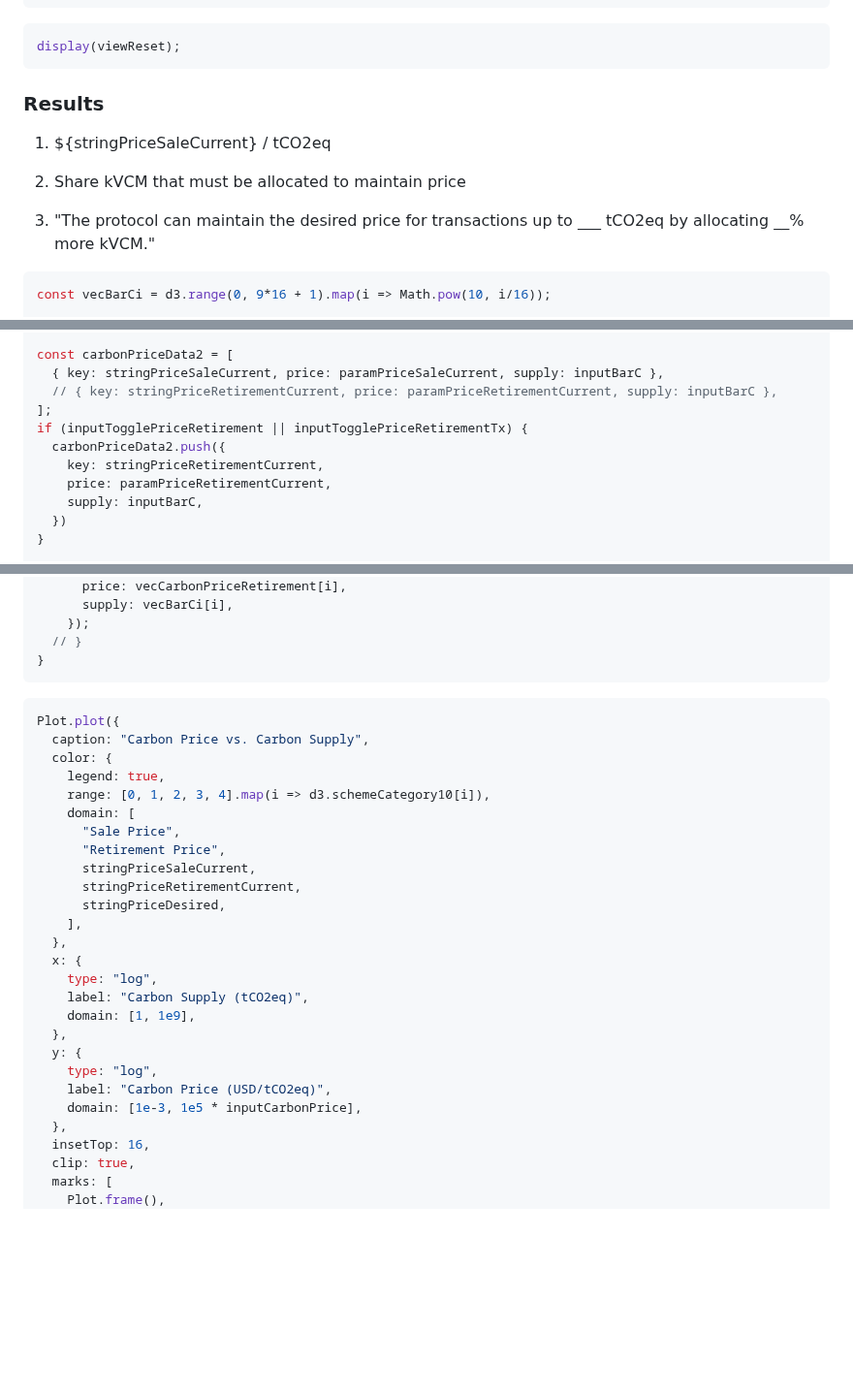
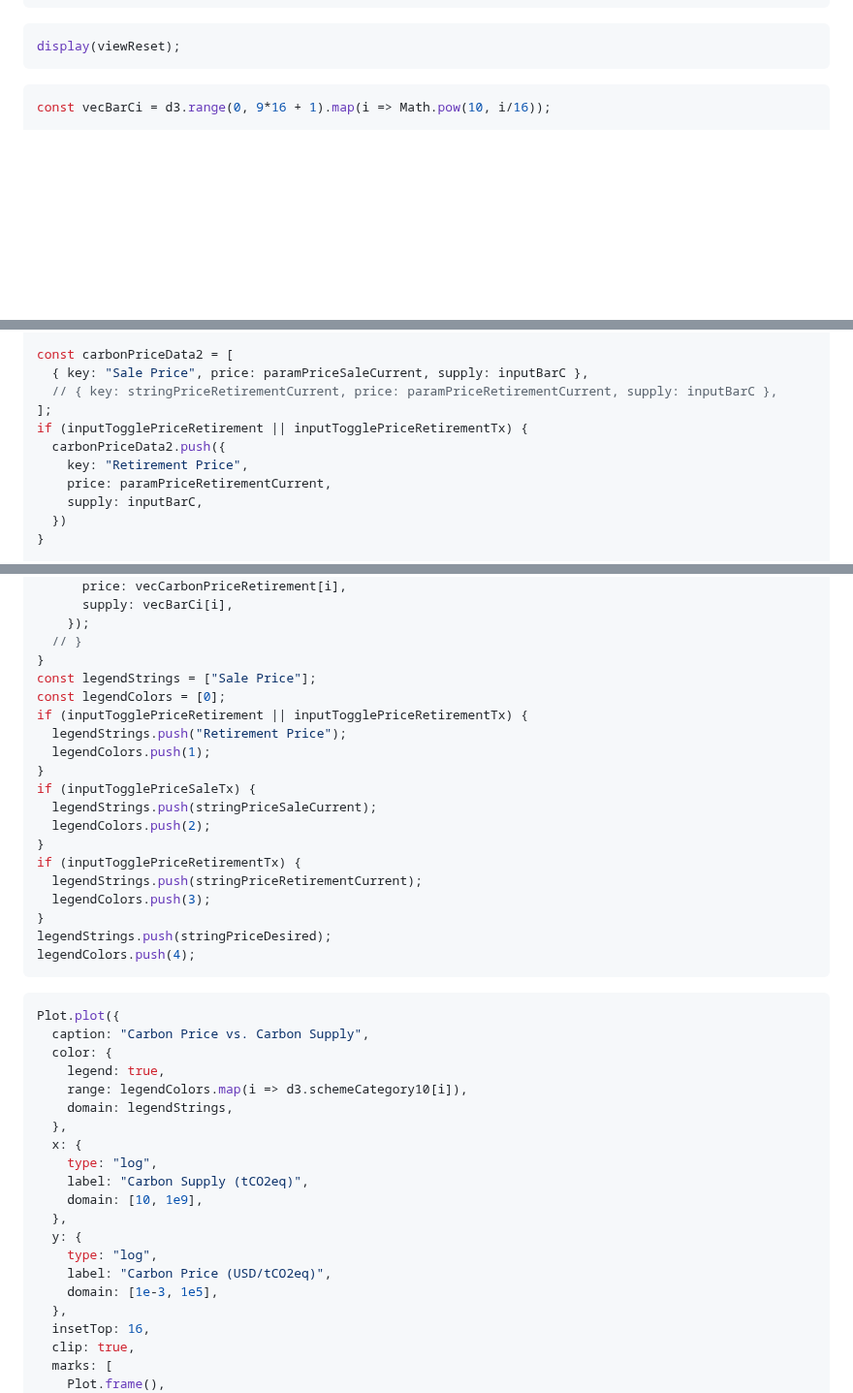
Before and after one commit to ldeso/klima.leodesouza.net, a Markdown page: src/maintaining-prices.md, 3 parts joined by grey strips. Shown at 97% size. Drawn GitHub-style; blank space fills up the shorter version.

Commit message:
Simplify plot

````diff
--- a/src/maintaining-prices.md
+++ b/src/maintaining-prices.md
@@ -141,15 +139,6 @@ const inputGi = view(viewGi);
 ```js
 display(viewReset);
 ```
-
-### Results
-
-1. ${stringPriceSaleCurrent} / tCO2eq
-
-2. Share kVCM that must be allocated to maintain price
-
-3. "The protocol can maintain the desired price for transactions up to
-___ tCO2eq by allocating __% more kVCM."
 
 ```js
 const vecBarCi = d3.range(0, 9*16 + 1).map(i => Math.pow(10, i/16));
@@ -237,12 +228,12 @@ const stringPriceDesired = `Desired Price: ${
 } USD`;
 
 const carbonPriceData2 = [
-  { key: stringPriceSaleCurrent, price: paramPriceSaleCurrent, supply: inputBarC },
+  { key: "Sale Price", price: paramPriceSaleCurrent, supply: inputBarC },
   // { key: stringPriceRetirementCurrent, price: paramPriceRetirementCurrent, supply: inputBarC },
 ];
 if (inputTogglePriceRetirement || inputTogglePriceRetirementTx) {
   carbonPriceData2.push({
-    key: stringPriceRetirementCurrent,
+    key: "Retirement Price",
     price: paramPriceRetirementCurrent,
     supply: inputBarC,
   })
@@ -278,6 +269,22 @@ for (let i = 0; i < vecBarCi.length; i++) {
     });
   // }
 }
+const legendStrings = ["Sale Price"];
+const legendColors = [0];
+if (inputTogglePriceRetirement || inputTogglePriceRetirementTx) {
+  legendStrings.push("Retirement Price");
+  legendColors.push(1);
+}
+if (inputTogglePriceSaleTx) {
+  legendStrings.push(stringPriceSaleCurrent);
+  legendColors.push(2);
+}
+if (inputTogglePriceRetirementTx) {
+  legendStrings.push(stringPriceRetirementCurrent);
+  legendColors.push(3);
+}
+legendStrings.push(stringPriceDesired);
+legendColors.push(4);
 ```
 
 ```js
@@ -285,24 +292,18 @@ Plot.plot({
   caption: "Carbon Price vs. Carbon Supply",
   color: {
     legend: true,
-    range: [0, 1, 2, 3, 4].map(i => d3.schemeCategory10[i]),
-    domain: [
-      "Sale Price",
-      "Retirement Price",
-      stringPriceSaleCurrent,
-      stringPriceRetirementCurrent,
-      stringPriceDesired,
-    ],
+    range: legendColors.map(i => d3.schemeCategory10[i]),
+    domain: legendStrings,
   },
   x: {
     type: "log",
     label: "Carbon Supply (tCO2eq)",
-    domain: [1, 1e9],
+    domain: [10, 1e9],
   },
   y: {
     type: "log",
     label: "Carbon Price (USD/tCO2eq)",
-    domain: [1e-3, 1e5 * inputCarbonPrice],
+    domain: [1e-3, 1e5],
   },
   insetTop: 16,
   clip: true,
````
Also changed, not shown: other parts of src/maintaining-prices.md (+11 -2 lines).
